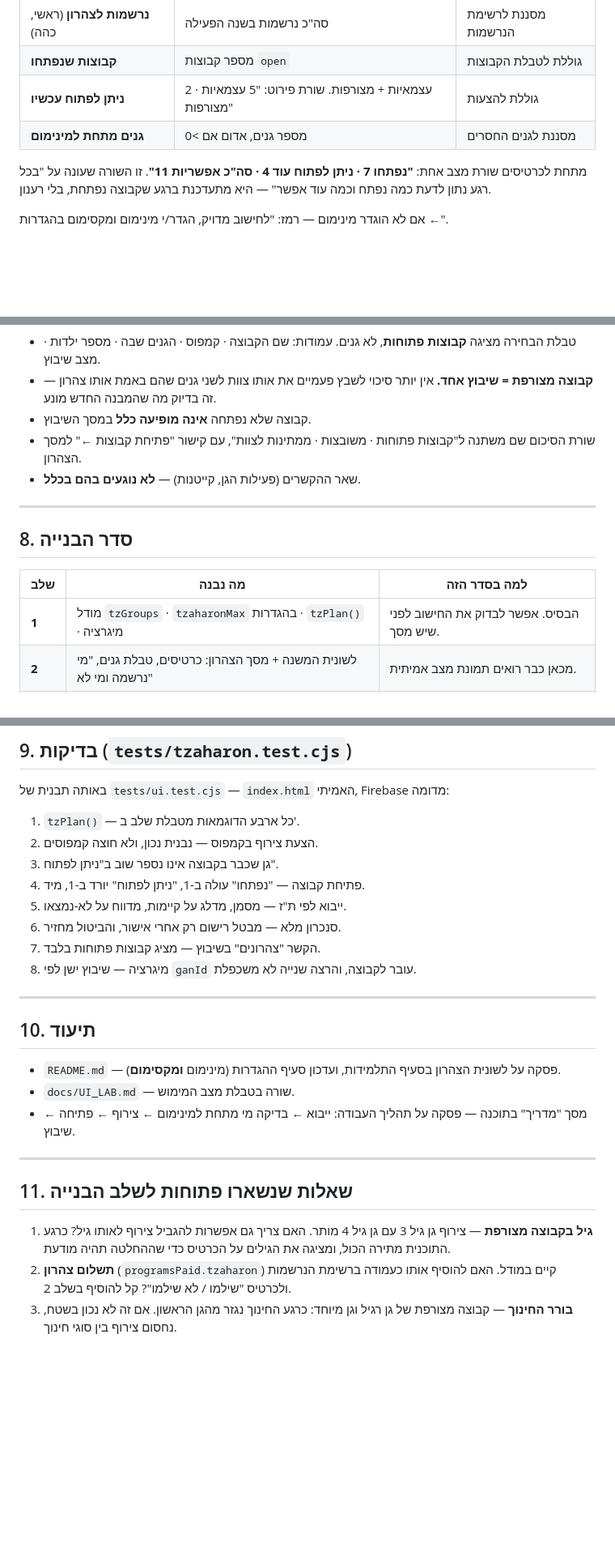
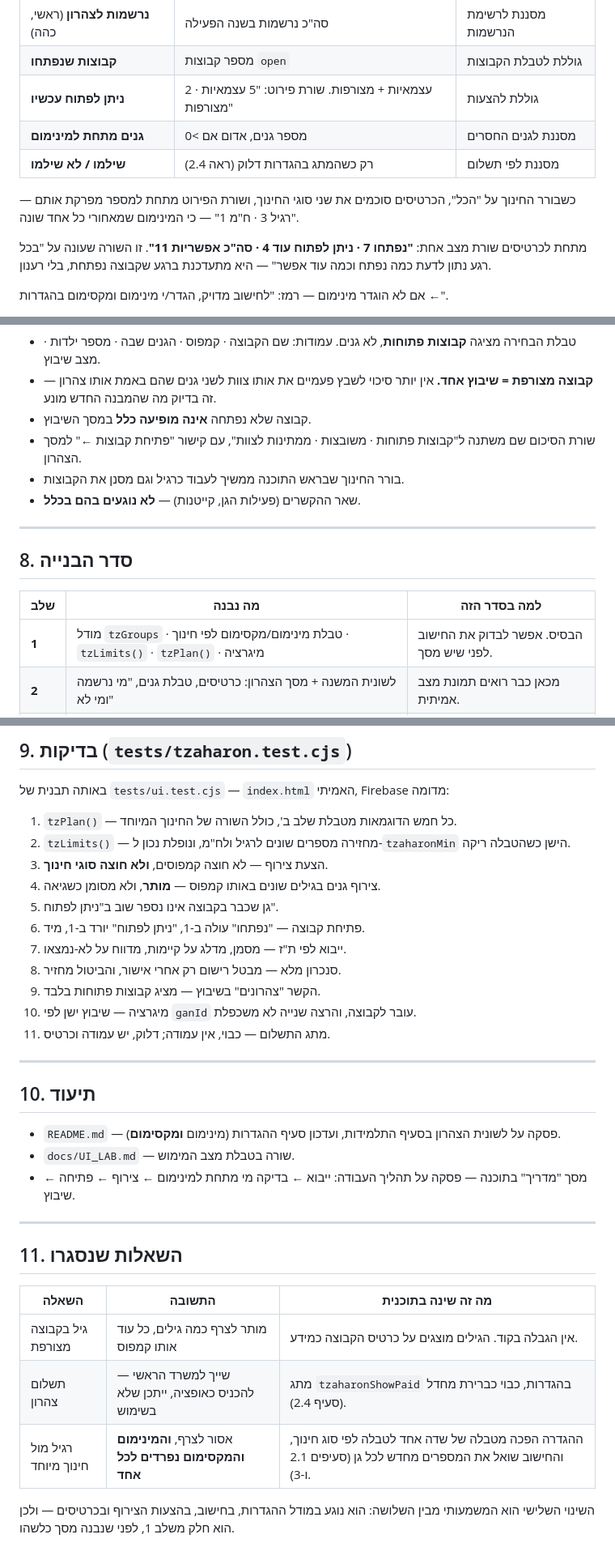
Before and after one commit to sg437/rishum-ganim, a Markdown page: docs/TZAHARON_PLAN.md, 3 parts joined by grey strips. Shown at 81% size. Drawn GitHub-style; blank space fills up the shorter version.

```diff
--- a/docs/TZAHARON_PLAN.md
+++ b/docs/TZAHARON_PLAN.md
@@ -150,6 +192,10 @@ groups = Math.min( Math.floor(c / M),  X ? Math.ceil(c / X) : Infinity )
 | **קבוצות שנפתחו** | מספר קבוצות `open` | גוללת לטבלת הקבוצות |
 | **ניתן לפתוח עכשיו** | עצמאיות + מצורפות. שורת פירוט: "5 עצמאיות · 2 מצורפות" | גוללת להצעות |
 | **גנים מתחת למינימום** | מספר גנים, אדום אם >0 | מסננת לגנים החסרים |
+| **שילמו / לא שילמו** | רק כשהמתג בהגדרות דלוק (ראה 2.4) | מסננת לפי תשלום |
+
+כשבורר החינוך על "הכל", הכרטיסים סוכמים את שני סוגי החינוך, ושורת הפירוט
+מתחת למספר מפרקת אותם — "רגיל 3 · ח"מ 1" — כי המינימום שמאחורי כל אחד שונה.
 
 מתחת לכרטיסים שורת מצב אחת: **"נפתחו 7 · ניתן לפתוח עוד 4 · סה"כ אפשריות 11"**.
 זו השורה שעונה על "בכל רגע נתון לדעת כמה נפתח וכמה עוד אפשר" — היא מתעדכנת
@@ -235,6 +282,7 @@ status:"open", legacyGanId:ganId}`, והשיבוץ עובר למפתח החדש.
 - קבוצה שלא נפתחה **אינה מופיעה כלל** במסך השיבוץ.
 - שורת הסיכום שם משתנה ל"קבוצות פתוחות · משובצות · ממתינות לצוות",
   עם קישור "פתיחת קבוצות ←" למסך הצהרון.
+- בורר החינוך שבראש התוכנה ממשיך לעבוד כרגיל וגם מסנן את הקבוצות.
 - שאר ההקשרים (פעילות הגן, קייטנות) — **לא נוגעים בהם בכלל**.
 
 ---
@@ -243,7 +291,7 @@ status:"open", legacyGanId:ganId}`, והשיבוץ עובר למפתח החדש.
 
 | שלב | מה נבנה | למה בסדר הזה |
 |---|---|---|
-| **1** | מודל `tzGroups` · `tzaharonMax` בהגדרות · `tzPlan()` · מיגרציה | הבסיס. אפשר לבדוק את החישוב לפני שיש מסך. |
+| **1** | מודל `tzGroups` · טבלת מינימום/מקסימום לפי חינוך · `tzLimits()` · `tzPlan()` · מיגרציה | הבסיס. אפשר לבדוק את החישוב לפני שיש מסך. |
 | **2** | לשונית המשנה + מסך הצהרון: כרטיסים, טבלת גנים, "מי נרשמה ומי לא" | מכאן כבר רואים תמונת מצב אמיתית. |
 | **3** | פתיחת קבוצות + הצעות צירוף + מוני "נפתחו / ניתן לפתוח" | הליבה של הבקשה. |
 | **4** | ייבוא הנרשמות (כולל סנכרון מלא וביטול) | תלוי במסך שיציג את התוצאה. |
@@ -258,14 +306,17 @@ status:"open", legacyGanId:ganId}`, והשיבוץ עובר למפתח החדש.
 
 באותה תבנית של `tests/ui.test.cjs` — `index.html` האמיתי, Firebase מדומה:
 
-1. `tzPlan()` — כל ארבע הדוגמאות מטבלת שלב ב'.
-2. הצעת צירוף בקמפוס — נבנית נכון, ולא חוצה קמפוסים.
-3. גן שכבר בקבוצה אינו נספר שוב ב"ניתן לפתוח".
-4. פתיחת קבוצה — "נפתחו" עולה ב-1, "ניתן לפתוח" יורד ב-1, מיד.
-5. ייבוא לפי ת"ז — מסמן, מדלג על קיימות, מדווח על לא-נמצאו.
-6. סנכרון מלא — מבטל רישום רק אחרי אישור, והביטול מחזיר.
-7. הקשר "צהרונים" בשיבוץ — מציג קבוצות פתוחות בלבד.
-8. מיגרציה — שיבוץ ישן לפי `ganId` עובר לקבוצה, והרצה שנייה לא משכפלת.
+1. `tzPlan()` — כל חמש הדוגמאות מטבלת שלב ב', כולל השורה של החינוך המיוחד.
+2. `tzLimits()` — מחזירה מספרים שונים לרגיל ולח"מ, ונופלת נכון ל-`tzaharonMin` הישן כשהטבלה ריקה.
+3. הצעת צירוף — לא חוצה קמפוסים, **ולא חוצה סוגי חינוך**.
+4. צירוף גנים בגילים שונים באותו קמפוס — **מותר**, ולא מסומן כשגיאה.
+5. גן שכבר בקבוצה אינו נספר שוב ב"ניתן לפתוח".
+6. פתיחת קבוצה — "נפתחו" עולה ב-1, "ניתן לפתוח" יורד ב-1, מיד.
+7. ייבוא לפי ת"ז — מסמן, מדלג על קיימות, מדווח על לא-נמצאו.
+8. סנכרון מלא — מבטל רישום רק אחרי אישור, והביטול מחזיר.
+9. הקשר "צהרונים" בשיבוץ — מציג קבוצות פתוחות בלבד.
+10. מיגרציה — שיבוץ ישן לפי `ganId` עובר לקבוצה, והרצה שנייה לא משכפלת.
+11. מתג התשלום — כבוי, אין עמודה; דלוק, יש עמודה וכרטיס.
 
 ---
 
@@ -277,12 +328,13 @@ status:"open", legacyGanId:ganId}`, והשיבוץ עובר למפתח החדש.
 
 ---
 
-## 11. שאלות שנשארו פתוחות לשלב הבנייה
+## 11. השאלות שנסגרו
 
-1. **גיל בקבוצה מצורפת** — צירוף גן גיל 3 עם גן גיל 4 מותר. האם צריך גם
-   אפשרות להגביל צירוף לאותו גיל? כרגע התוכנית מתירה הכול, ומציגה את
-   הגילים על הכרטיס כדי שההחלטה תהיה מודעת.
-2. **תשלום צהרון** (`programsPaid.tzaharon`) קיים במודל. האם להוסיף אותו
-   כעמודה ברשימת הנרשמות ולכרטיס "שילמו / לא שילמו"? קל להוסיף בשלב 2.
-3. **בורר החינוך** — קבוצה מצורפת של גן רגיל וגן מיוחד: כרגע החינוך נגזר
-   מהגן הראשון. אם זה לא נכון בשטח, נחסום צירוף בין סוגי חינוך.
+| השאלה | התשובה | מה זה שינה בתוכנית |
+|---|---|---|
+| גיל בקבוצה מצורפת | מותר לצרף כמה גילים, כל עוד אותו קמפוס | אין הגבלה בקוד. הגילים מוצגים על כרטיס הקבוצה כמידע. |
+| תשלום צהרון | שייך למשרד הראשי — להכניס כאופציה, ייתכן שלא בשימוש | מתג `tzaharonShowPaid` בהגדרות, כבוי כברירת מחדל (סעיף 2.4). |
+| רגיל מול חינוך מיוחד | אסור לצרף, **והמינימום והמקסימום נפרדים לכל אחד** | ההגדרה הפכה מטבלה של שדה אחד לטבלה לפי סוג חינוך, והחישוב שואל את המספרים מחדש לכל גן (סעיפים 2.1 ו-3). |
+
+השינוי השלישי הוא המשמעותי מבין השלושה: הוא נוגע במודל ההגדרות, בחישוב,
+בהצעות הצירוף ובכרטיסים — ולכן הוא חלק משלב 1, לפני שנבנה מסך כלשהו.
```
Also changed, not shown: other parts of docs/TZAHARON_PLAN.md (+59 -16 lines).
